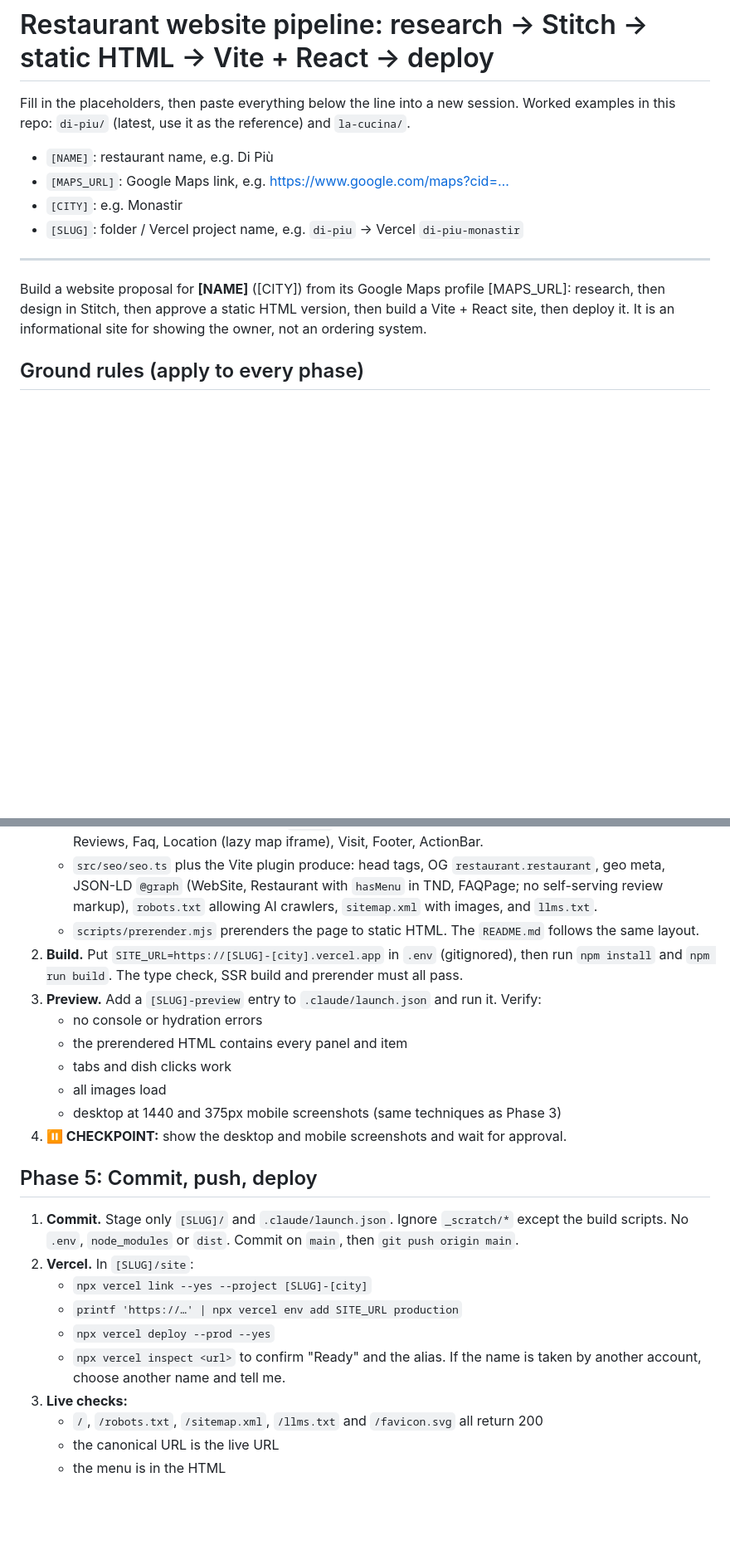
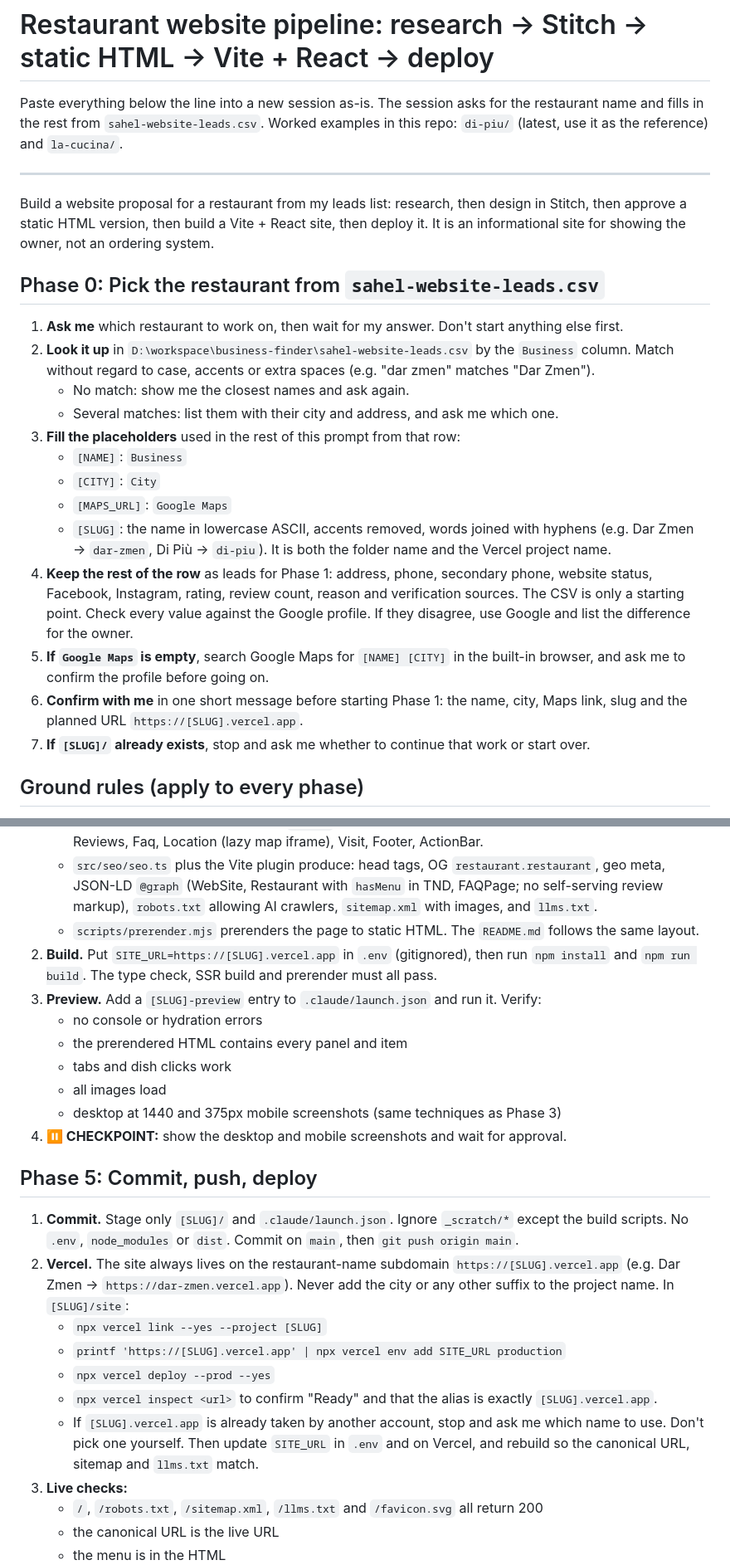
Before and after one commit to WissemKerkeni/business-finder, a Markdown page: restaurant-website-pipeline-prompt.md, 2 parts joined by grey strips. Shown at 83% size. GitHub-like rendering; blank space fills up the shorter version.

Commit message:
Pipeline prompt: ask for restaurant, fill details from leads CSV, deploy to [slug].vercel.app
Co-Authored-By: Claude Opus 5.5 <noreply@anthropic.com>

```diff
--- a/restaurant-website-pipeline-prompt.md
+++ b/restaurant-website-pipeline-prompt.md
@@ -1,16 +1,27 @@
 # Restaurant website pipeline: research → Stitch → static HTML → Vite + React → deploy
 
-Fill in the placeholders, then paste everything below the line into a new session.
+Paste everything below the line into a new session as-is. The session asks for the restaurant name and fills in the rest from `sahel-website-leads.csv`.
 Worked examples in this repo: `di-piu/` (latest, use it as the reference) and `la-cucina/`.
-
-- `[NAME]`: restaurant name, e.g. Di Più
-- `[MAPS_URL]`: Google Maps link, e.g. https://www.google.com/maps?cid=…
-- `[CITY]`: e.g. Monastir
-- `[SLUG]`: folder / Vercel project name, e.g. `di-piu` → Vercel `di-piu-monastir`
 
 ---
 
-Build a website proposal for **[NAME]** ([CITY]) from its Google Maps profile [MAPS_URL]: research, then design in Stitch, then approve a static HTML version, then build a Vite + React site, then deploy it. It is an informational site for showing the owner, not an ordering system.
+Build a website proposal for a restaurant from my leads list: research, then design in Stitch, then approve a static HTML version, then build a Vite + React site, then deploy it. It is an informational site for showing the owner, not an ordering system.
+
+## Phase 0: Pick the restaurant from `sahel-website-leads.csv`
+
+1. **Ask me** which restaurant to work on, then wait for my answer. Don't start anything else first.
+2. **Look it up** in `D:\workspace\business-finder\sahel-website-leads.csv` by the `Business` column. Match without regard to case, accents or extra spaces (e.g. "dar zmen" matches "Dar Zmen").
+   - No match: show me the closest names and ask again.
+   - Several matches: list them with their city and address, and ask me which one.
+3. **Fill the placeholders** used in the rest of this prompt from that row:
+   - `[NAME]`: `Business`
+   - `[CITY]`: `City`
+   - `[MAPS_URL]`: `Google Maps`
+   - `[SLUG]`: the name in lowercase ASCII, accents removed, words joined with hyphens (e.g. Dar Zmen → `dar-zmen`, Di Più → `di-piu`). It is both the folder name and the Vercel project name.
+4. **Keep the rest of the row** as leads for Phase 1: address, phone, secondary phone, website status, Facebook, Instagram, rating, review count, reason and verification sources. The CSV is only a starting point. Check every value against the Google profile. If they disagree, use Google and list the difference for the owner.
+5. **If `Google Maps` is empty**, search Google Maps for `[NAME] [CITY]` in the built-in browser, and ask me to confirm the profile before going on.
+6. **Confirm with me** in one short message before starting Phase 1: the name, city, Maps link, slug and the planned URL `https://[SLUG].vercel.app`.
+7. **If `[SLUG]/` already exists**, stop and ask me whether to continue that work or start over.
 
 ## Ground rules (apply to every phase)
 
@@ -96,7 +107,7 @@ Build a website proposal for **[NAME]** ([CITY]) from its Google Maps profile [M
    - Components: Hero (with Header and drawer), About, Signatures, Menu (ARIA tabs with arrow keys; all panels rendered, inactive ones `hidden`, so the prerendered HTML contains the full menu), Gallery, Reviews, Faq, Location (lazy map iframe), Visit, Footer, ActionBar.
    - `src/seo/seo.ts` plus the Vite plugin produce: head tags, OG `restaurant.restaurant`, geo meta, JSON-LD `@graph` (WebSite, Restaurant with `hasMenu` in TND, FAQPage; no self-serving review markup), `robots.txt` allowing AI crawlers, `sitemap.xml` with images, and `llms.txt`.
    - `scripts/prerender.mjs` prerenders the page to static HTML. The `README.md` follows the same layout.
-2. **Build.** Put `SITE_URL=https://[SLUG]-[city].vercel.app` in `.env` (gitignored), then run `npm install` and `npm run build`. The type check, SSR build and prerender must all pass.
+2. **Build.** Put `SITE_URL=https://[SLUG].vercel.app` in `.env` (gitignored), then run `npm install` and `npm run build`. The type check, SSR build and prerender must all pass.
 3. **Preview.** Add a `[SLUG]-preview` entry to `.claude/launch.json` and run it. Verify:
    - no console or hydration errors
    - the prerendered HTML contains every panel and item
@@ -108,11 +119,12 @@ Build a website proposal for **[NAME]** ([CITY]) from its Google Maps profile [M
 ## Phase 5: Commit, push, deploy
 
 1. **Commit.** Stage only `[SLUG]/` and `.claude/launch.json`. Ignore `_scratch/*` except the build scripts. No `.env`, `node_modules` or `dist`. Commit on `main`, then `git push origin main`.
-2. **Vercel.** In `[SLUG]/site`:
-   - `npx vercel link --yes --project [SLUG]-[city]`
-   - `printf 'https://…' | npx vercel env add SITE_URL production`
+2. **Vercel.** The site always lives on the restaurant-name subdomain `https://[SLUG].vercel.app` (e.g. Dar Zmen → `https://dar-zmen.vercel.app`). Never add the city or any other suffix to the project name. In `[SLUG]/site`:
+   - `npx vercel link --yes --project [SLUG]`
+   - `printf 'https://[SLUG].vercel.app' | npx vercel env add SITE_URL production`
    - `npx vercel deploy --prod --yes`
-   - `npx vercel inspect <url>` to confirm "Ready" and the alias. If the name is taken by another account, choose another name and tell me.
+   - `npx vercel inspect <url>` to confirm "Ready" and that the alias is exactly `[SLUG].vercel.app`.
+   - If `[SLUG].vercel.app` is already taken by another account, stop and ask me which name to use. Don't pick one yourself. Then update `SITE_URL` in `.env` and on Vercel, and rebuild so the canonical URL, sitemap and `llms.txt` match.
 3. **Live checks:**
    - `/`, `/robots.txt`, `/sitemap.xml`, `/llms.txt` and `/favicon.svg` all return 200
    - the canonical URL is the live URL
```
